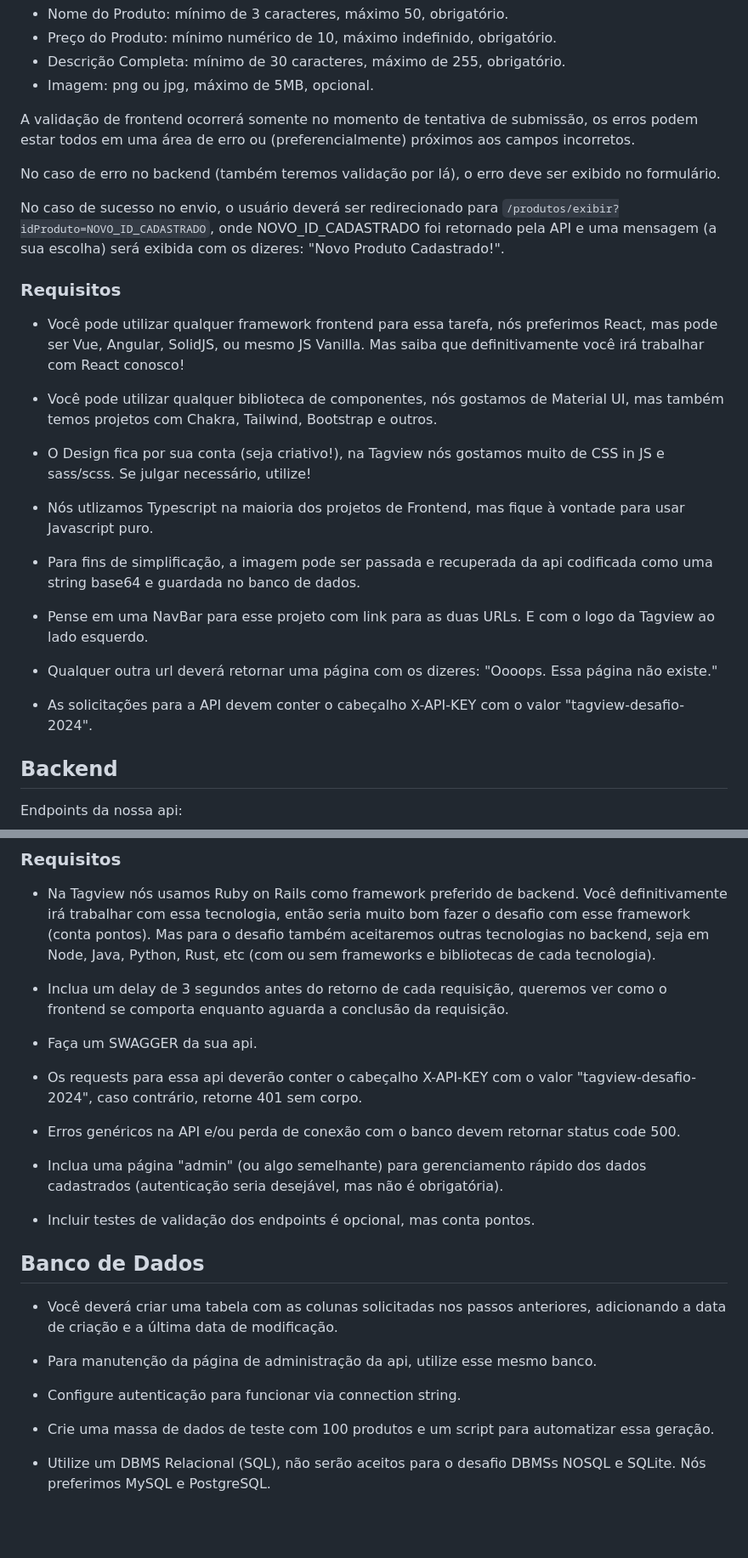
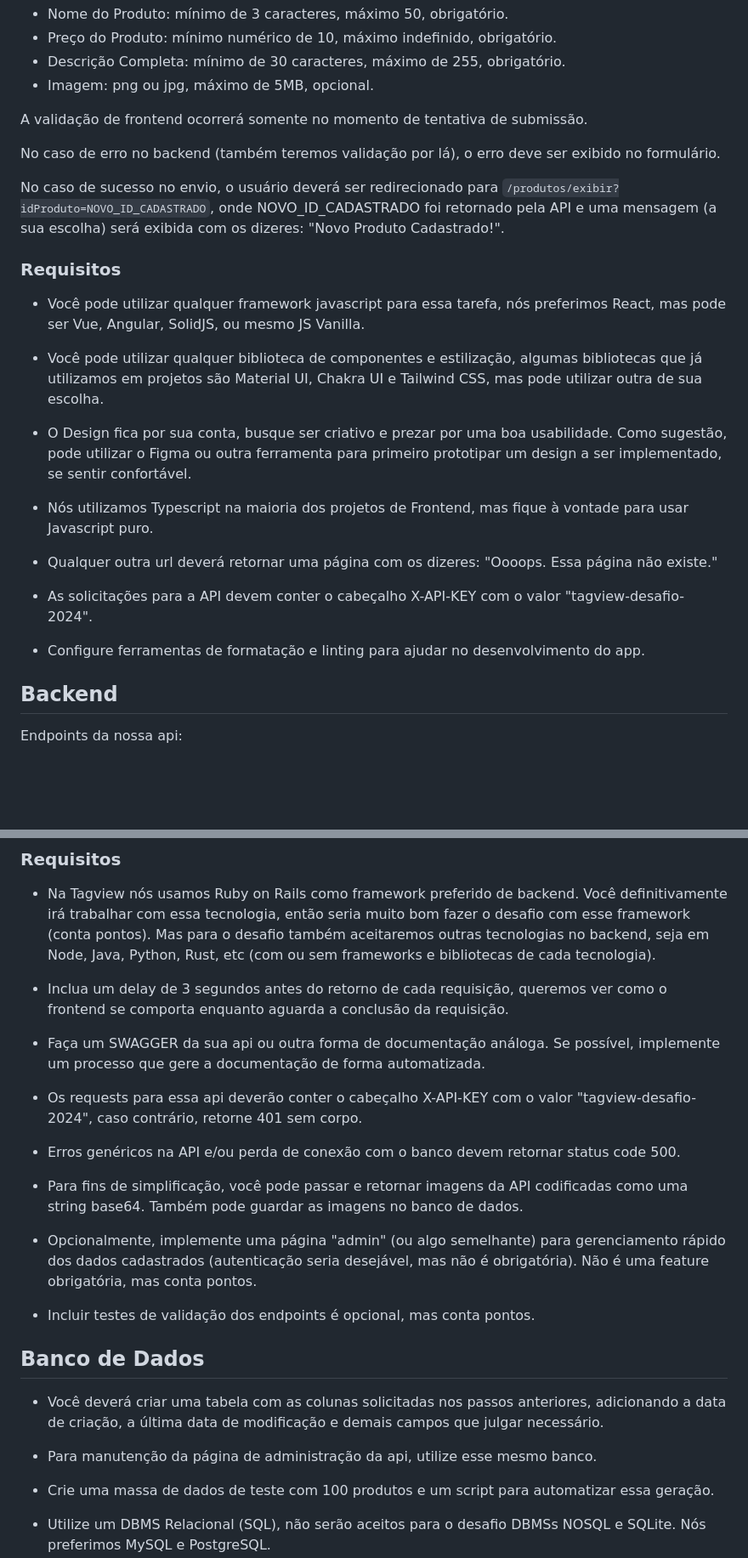
Before and after one commit to FelipeAlmeida06/tagproducts-desafio-fullstack, a Markdown page: README.md, 2 parts joined by grey strips. Shown: that part at 85% size. GitHub-like rendering; blank space fills up the shorter version.

Commit message:
Simplificações

```diff
--- a/README.md
+++ b/README.md
@@ -61,9 +61,7 @@ O formulário deverá ser validado antes de enviado com as seguintes regras:
 - Descrição Completa: mínimo de 30 caracteres, máximo de 255, obrigatório.
 - Imagem: png ou jpg, máximo de 5MB, opcional.
 
-A validação de frontend ocorrerá somente no momento de tentativa de submissão, os
-erros podem estar todos em uma área de erro ou (preferencialmente)
-próximos aos campos incorretos.
+A validação de frontend ocorrerá somente no momento de tentativa de submissão.
 
 No caso de erro no backend (também teremos validação por lá), o erro
 deve ser exibido no formulário.
@@ -75,31 +73,25 @@ escolha) será exibida com os dizeres: "Novo Produto Cadastrado!".
 
 
 ### Requisitos
-- Você pode utilizar qualquer framework frontend para essa tarefa, nós
+- Você pode utilizar qualquer framework javascript para essa tarefa, nós
 preferimos React, mas pode ser Vue, Angular, SolidJS, ou mesmo JS
-Vanilla. Mas saiba que definitivamente você irá trabalhar com React
-conosco!
+Vanilla.
 
-- Você pode utilizar qualquer biblioteca de componentes, nós gostamos
-de Material UI, mas também temos projetos com Chakra, Tailwind,
-Bootstrap e outros.
+- Você pode utilizar qualquer biblioteca de componentes e estilização, algumas bibliotecas que já utilizamos em projetos são Material UI,  Chakra UI e Tailwind CSS, mas pode utilizar outra de sua escolha.
 
-- O Design fica por sua conta (seja criativo!), na Tagview nós
-gostamos muito de CSS in JS e sass/scss. Se julgar necessário, utilize!
+- O Design fica por sua conta, busque ser criativo e prezar por uma boa usabilidade. Como sugestão, pode utilizar o Figma ou outra ferramenta para primeiro prototipar um design a ser implementado, se sentir confortável.
 
-- Nós utlizamos Typescript na maioria dos projetos de Frontend, mas
+- Nós utilizamos Typescript na maioria dos projetos de Frontend, mas
 fique à vontade para usar Javascript puro.
-
-- Para fins de simplificação, a imagem pode ser passada e recuperada da api codificada como uma string base64 e guardada no banco de dados.
-
-- Pense em uma NavBar para esse projeto com link para as duas URLs. E
-com o logo da Tagview ao lado esquerdo.
 
 - Qualquer outra url deverá retornar uma página com os dizeres:
 "Oooops. Essa página não existe."
 
 - As solicitações para a API devem conter o cabeçalho X-API-KEY com o
 valor "tagview-desafio-2024".
+
+- Configure ferramentas de formatação e linting para ajudar no
+desenvolvimento do app.
 
 
 ## Backend
@@ -223,7 +215,9 @@ cada tecnologia).
 queremos ver como o frontend se comporta enquanto aguarda a conclusão
 da requisição.
 
-- Faça um SWAGGER da sua api.
+- Faça um SWAGGER da sua api ou outra forma de documentação análoga.
+Se possível, implemente um processo que gere a documentação de forma
+automatizada.
 
 - Os requests para essa api deverão conter o cabeçalho X-API-KEY com o
 valor "tagview-desafio-2024", caso contrário, retorne 401 sem corpo.
@@ -231,9 +225,11 @@ valor "tagview-desafio-2024", caso contrário, retorne 401 sem corpo.
 - Erros genéricos na API e/ou perda de conexão com o banco devem
 retornar status code 500.
 
-- Inclua uma página "admin" (ou algo semelhante) para gerenciamento
-rápido dos dados cadastrados (autenticação seria desejável, mas não é
-obrigatória).
+- Para fins de simplificação, você pode passar e retornar imagens da API codificadas como uma string base64. Também pode guardar as imagens no banco de dados.
+
+- Opcionalmente, implemente uma página "admin" (ou algo semelhante) para
+gerenciamento rápido dos dados cadastrados (autenticação seria desejável,
+mas não é obrigatória). Não é uma feature obrigatória, mas conta pontos.
 
 - Incluir testes de validação dos endpoints é opcional, mas conta
 pontos.
@@ -242,12 +238,11 @@ pontos.
 ## Banco de Dados
 
 - Você deverá criar uma tabela com as colunas solicitadas nos passos
-anteriores, adicionando a data de criação e a última data de modificação.
+anteriores, adicionando a data de criação, a última data de modificação
+e demais campos que julgar necessário.
 
 - Para manutenção da página de administração da api, utilize esse
 mesmo banco.
-
-- Configure autenticação para funcionar via connection string.
 
 - Crie uma massa de dados de teste com 100 produtos e um script para
 automatizar essa geração.
```
Also changed, not shown: other parts of README.md (+6 -12 lines).
